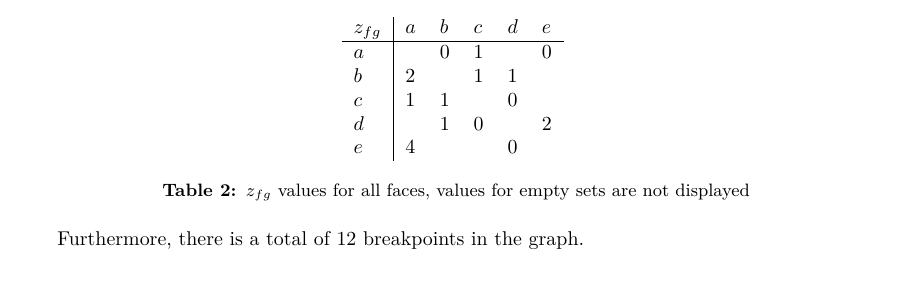
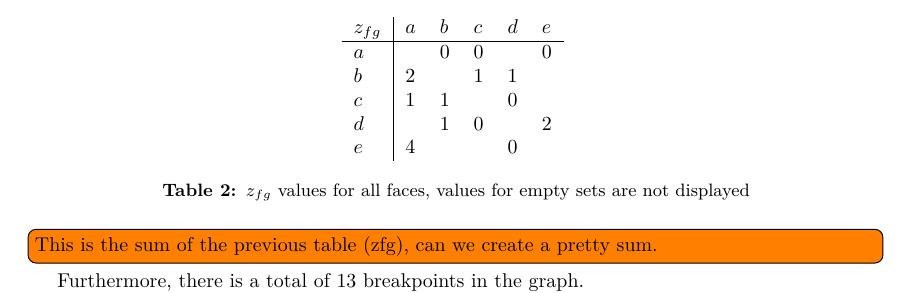
Before and after one commit to martinnj/AdvancedAlgorithms, a LaTeX problem sheet (assignment1/main.tex, which reads assignment1/ex2.tex): part of page 3 of 5, cut so that both start at the same text. Compiled offline with pdfLaTeX.

Commit message:
Moar stuff. Some graph that needs fixing.

```diff
--- a/assignment1/ex2.tex
+++ b/assignment1/ex2.tex
@@ -29,7 +29,7 @@ The $z_{fg}$ values for the same graph can be found in Table \ref{table:zfg}.
 \centering
 \begin{tabular}{l|lllll}
 $z_{fg}$ & $a$ & $b$ & $c$ & $d$ & $e$ \\ \hline
-$a$     &     & 0   & 1   &     & 0   \\
+$a$     &     & 0   & 0   &     & 0   \\
 $b$     & 2   &     & 1   & 1   &     \\
 $c$     & 1   & 1   &     & 0   &     \\
 $d$     &     & 1   & 0   &     & 2   \\
@@ -39,7 +39,9 @@ $e$     & 4   &     &     & 0   &
 \caption{$z_{fg}$ values for all faces, values for empty sets are not displayed}
 \end{table}
 
-Furthermore, there is a total of $12$ breakpoints in the graph.
+\todo[inline]{This is the sum of the previous table (zfg), can we create a
+  pretty sum.}
+Furthermore, there is a total of $13$ breakpoints in the graph.
 
 A drawing of a rectilinear layout for Figure 3 in \cite{assignment1} can be seen
 in Figure \ref{fig:rect}.
```
Also changed, not shown: assignment1/ex2.tex (1 more changed lines).
